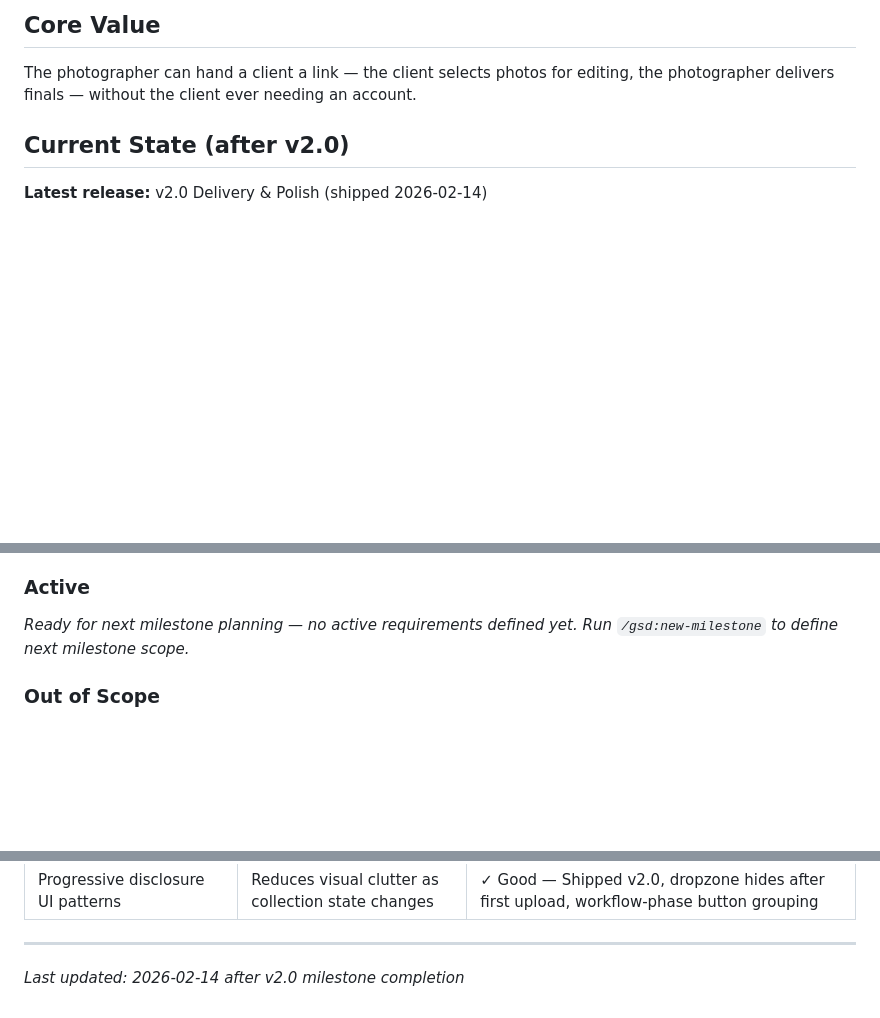
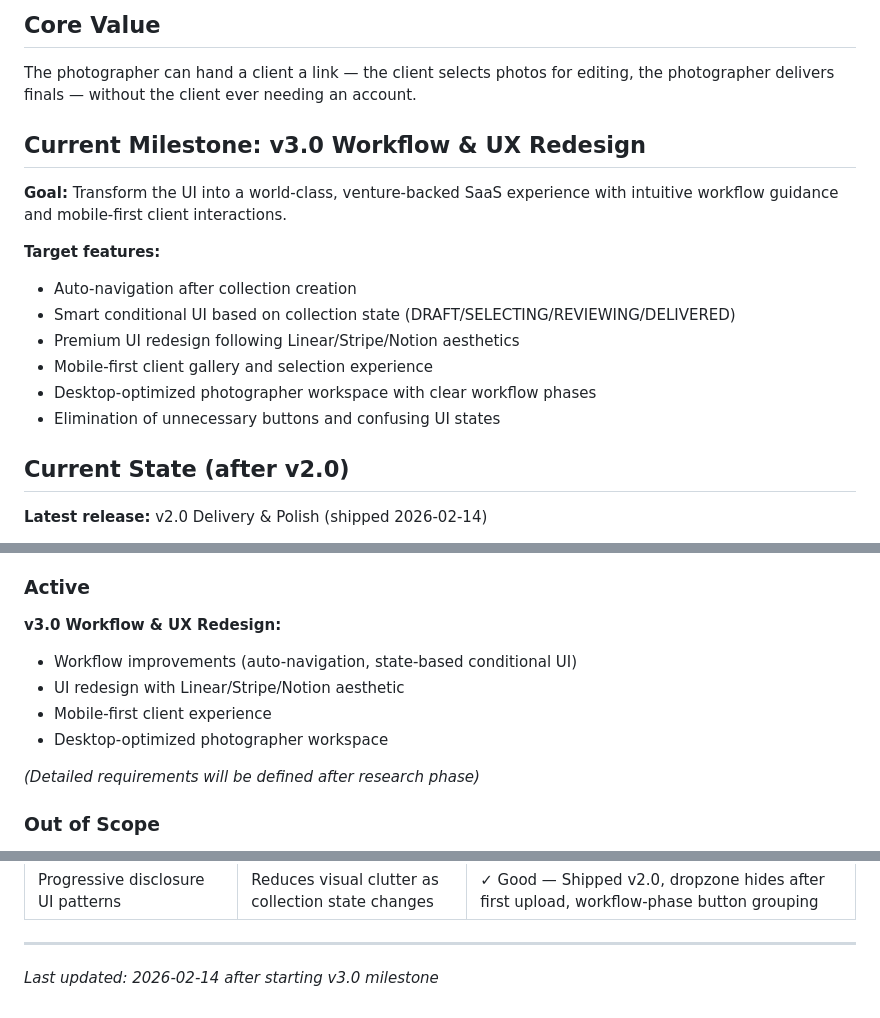
Before and after one commit to Shedou85/photo-hub-project, a Markdown page: .planning/PROJECT.md, 3 parts joined by grey strips. GitHub-like rendering; blank space fills up the shorter version.

Commit message:
docs: start milestone v3.0 Workflow & UX Redesign
Co-Authored-By: Claude Sonnet 4.5 <noreply@anthropic.com>

```diff
--- a/.planning/PROJECT.md
+++ b/.planning/PROJECT.md
@@ -7,6 +7,18 @@ Photo Hub is a collection management app for professional photographers at pixel
 ## Core Value
 
 The photographer can hand a client a link — the client selects photos for editing, the photographer delivers finals — without the client ever needing an account.
+
+## Current Milestone: v3.0 Workflow & UX Redesign
+
+**Goal:** Transform the UI into a world-class, venture-backed SaaS experience with intuitive workflow guidance and mobile-first client interactions.
+
+**Target features:**
+- Auto-navigation after collection creation
+- Smart conditional UI based on collection state (DRAFT/SELECTING/REVIEWING/DELIVERED)
+- Premium UI redesign following Linear/Stripe/Notion aesthetics
+- Mobile-first client gallery and selection experience
+- Desktop-optimized photographer workspace with clear workflow phases
+- Elimination of unnecessary buttons and confusing UI states
 
 ## Current State (after v2.0)
 
@@ -67,8 +79,13 @@ The photographer can hand a client a link — the client selects photos for edit
 
 <!-- Current scope. Building toward these. -->
 
-*Ready for next milestone planning — no active requirements defined yet.*
-*Run `/gsd:new-milestone` to define next milestone scope.*
+**v3.0 Workflow & UX Redesign:**
+- Workflow improvements (auto-navigation, state-based conditional UI)
+- UI redesign with Linear/Stripe/Notion aesthetic
+- Mobile-first client experience
+- Desktop-optimized photographer workspace
+
+*(Detailed requirements will be defined after research phase)*
 
 ### Out of Scope
 
@@ -119,4 +136,4 @@ The photographer can hand a client a link — the client selects photos for edit
 | Progressive disclosure UI patterns | Reduces visual clutter as collection state changes | ✓ Good — Shipped v2.0, dropzone hides after first upload, workflow-phase button grouping |
 
 ---
-*Last updated: 2026-02-14 after v2.0 milestone completion*
+*Last updated: 2026-02-14 after starting v3.0 milestone*
```
Also changed, not shown: .planning/STATE.md (+5 -7 lines).
